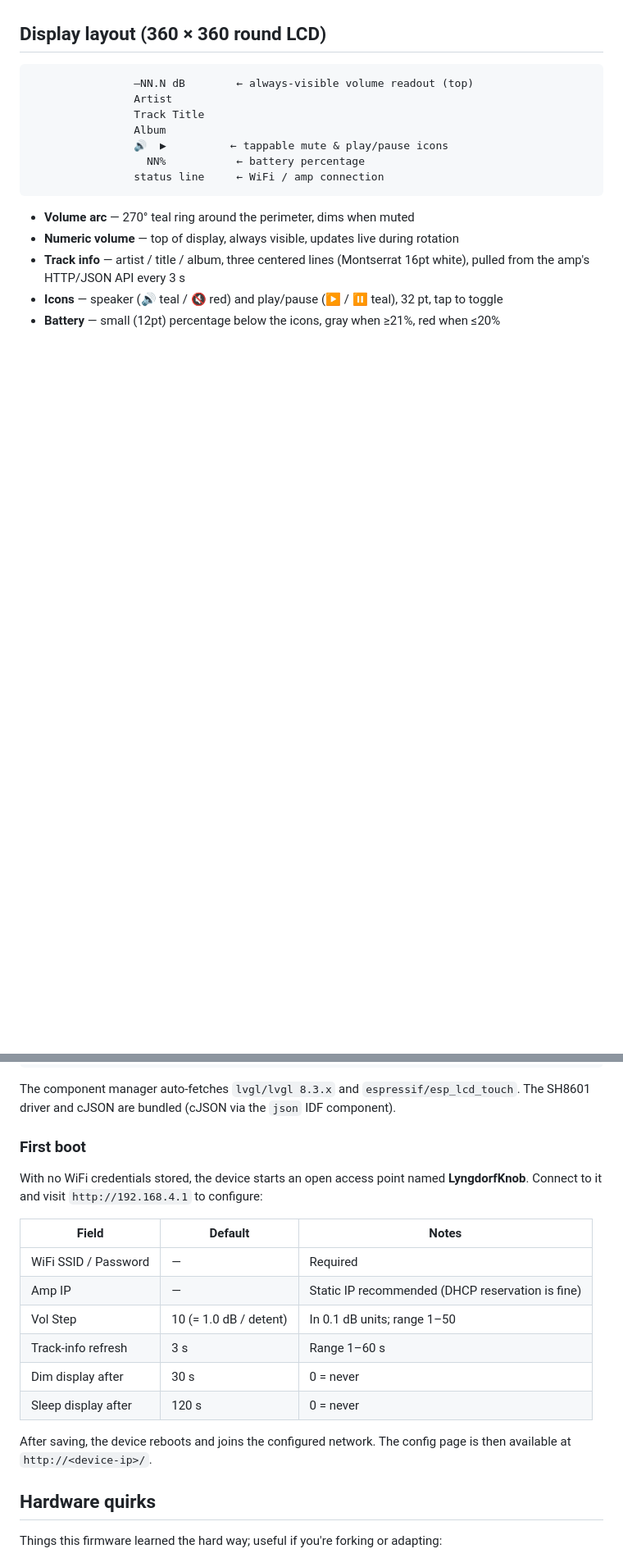
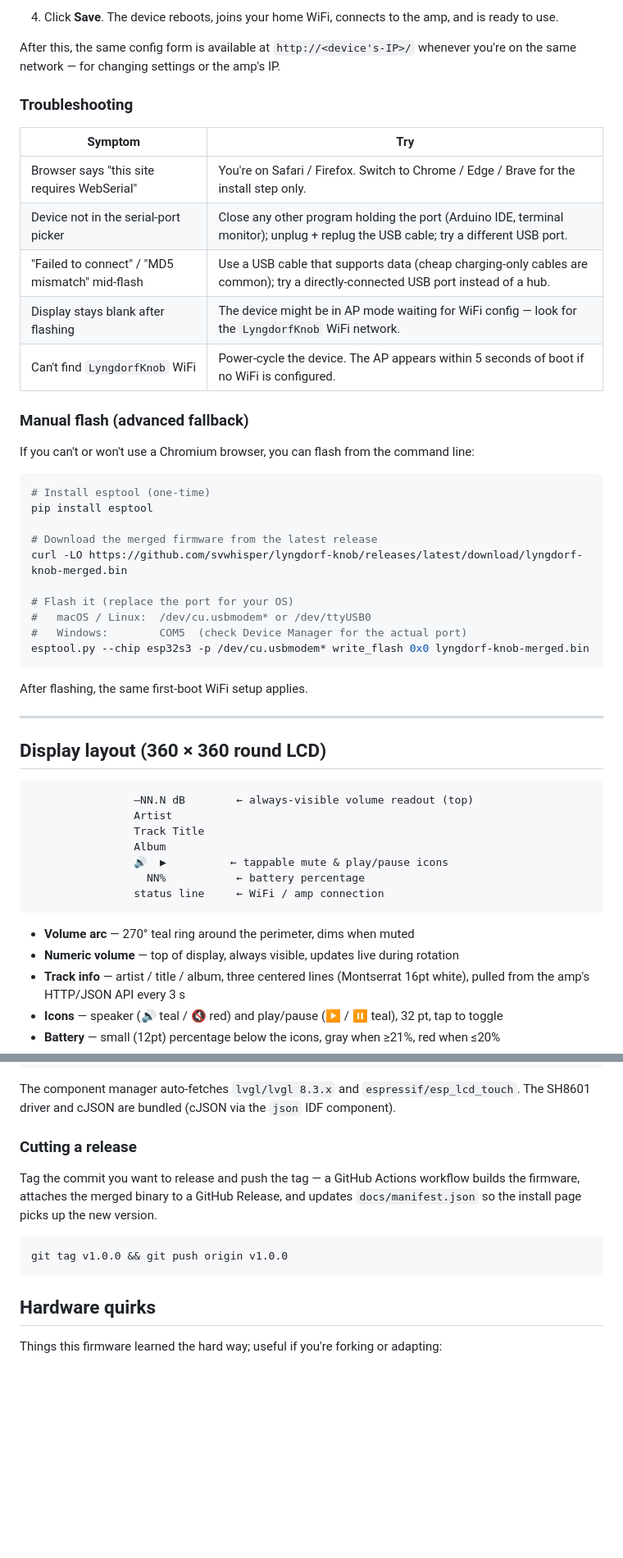
Before and after one commit to svwhisper/lyngdorf-knob, a Markdown page: README.md, 2 parts joined by grey strips. Shown at 82% size. Rendered like a GitHub page; blank space fills up the shorter version.

````diff
--- a/README.md
+++ b/README.md
@@ -14,3 +61,37 @@ Volume is sent to the amp via Lyngdorf's RIO TCP protocol on port 84 with sub-50
+4. Click **Save**. The device reboots, joins your home WiFi, connects to the amp, and is ready to use.
+
+After this, the same config form is available at `http://<device's-IP>/` whenever you're on the same network — for changing settings or the amp's IP.
+
+### Troubleshooting
+
+| Symptom | Try |
+|---|---|
+| Browser says "this site requires WebSerial" | You're on Safari / Firefox. Switch to Chrome / Edge / Brave for the install step only. |
+| Device not in the serial-port picker | Close any other program holding the port (Arduino IDE, terminal monitor); unplug + replug the USB cable; try a different USB port. |
+| "Failed to connect" / "MD5 mismatch" mid-flash | Use a USB cable that supports data (cheap charging-only cables are common); try a directly-connected USB port instead of a hub. |
+| Display stays blank after flashing | The device might be in AP mode waiting for WiFi config — look for the `LyngdorfKnob` WiFi network. |
+| Can't find `LyngdorfKnob` WiFi | Power-cycle the device. The AP appears within 5 seconds of boot if no WiFi is configured. |
+
+### Manual flash (advanced fallback)
+
+If you can't or won't use a Chromium browser, you can flash from the command line:
+
+```bash
+# Install esptool (one-time)
+pip install esptool
+
+# Download the merged firmware from the latest release
+curl -LO https://github.com/svwhisper/lyngdorf-knob/releases/latest/download/lyngdorf-knob-merged.bin
+
+# Flash it (replace the port for your OS)
+#   macOS / Linux:  /dev/cu.usbmodem* or /dev/ttyUSB0
+#   Windows:        COM5  (check Device Manager for the actual port)
+esptool.py --chip esp32s3 -p /dev/cu.usbmodem* write_flash 0x0 lyngdorf-knob-merged.bin
+```
+
+After flashing, the same first-boot WiFi setup applies.
+
+---
 
 ## Display layout (360 × 360 round LCD)
 
@@ -151,20 +215,13 @@ idf.py -p /dev/tty.usbmodem* flash monitor
 
 The component manager auto-fetches `lvgl/lvgl 8.3.x` and `espressif/esp_lcd_touch`. The SH8601 driver and cJSON are bundled (cJSON via the `json` IDF component).
 
-### First boot
+### Cutting a release
 
-With no WiFi credentials stored, the device starts an open access point named **LyngdorfKnob**. Connect to it and visit `http://192.168.4.1` to configure:
+Tag the commit you want to release and push the tag — a GitHub Actions workflow builds the firmware, attaches the merged binary to a GitHub Release, and updates `docs/manifest.json` so the install page picks up the new version.
 
-| Field | Default | Notes |
-|---|---|---|
-| WiFi SSID / Password | — | Required |
-| Amp IP | — | Static IP recommended (DHCP reservation is fine) |
-| Vol Step | 10 (= 1.0 dB / detent) | In 0.1 dB units; range 1–50 |
-| Track-info refresh | 3 s | Range 1–60 s |
-| Dim display after | 30 s | 0 = never |
-| Sleep display after | 120 s | 0 = never |
-
-After saving, the device reboots and joins the configured network. The config page is then available at `http://<device-ip>/`.
+```bash
+git tag v1.0.0 && git push origin v1.0.0
+```
 
 ## Hardware quirks
 
````
Also changed, not shown: other parts of README.md (+54 -24 lines).
